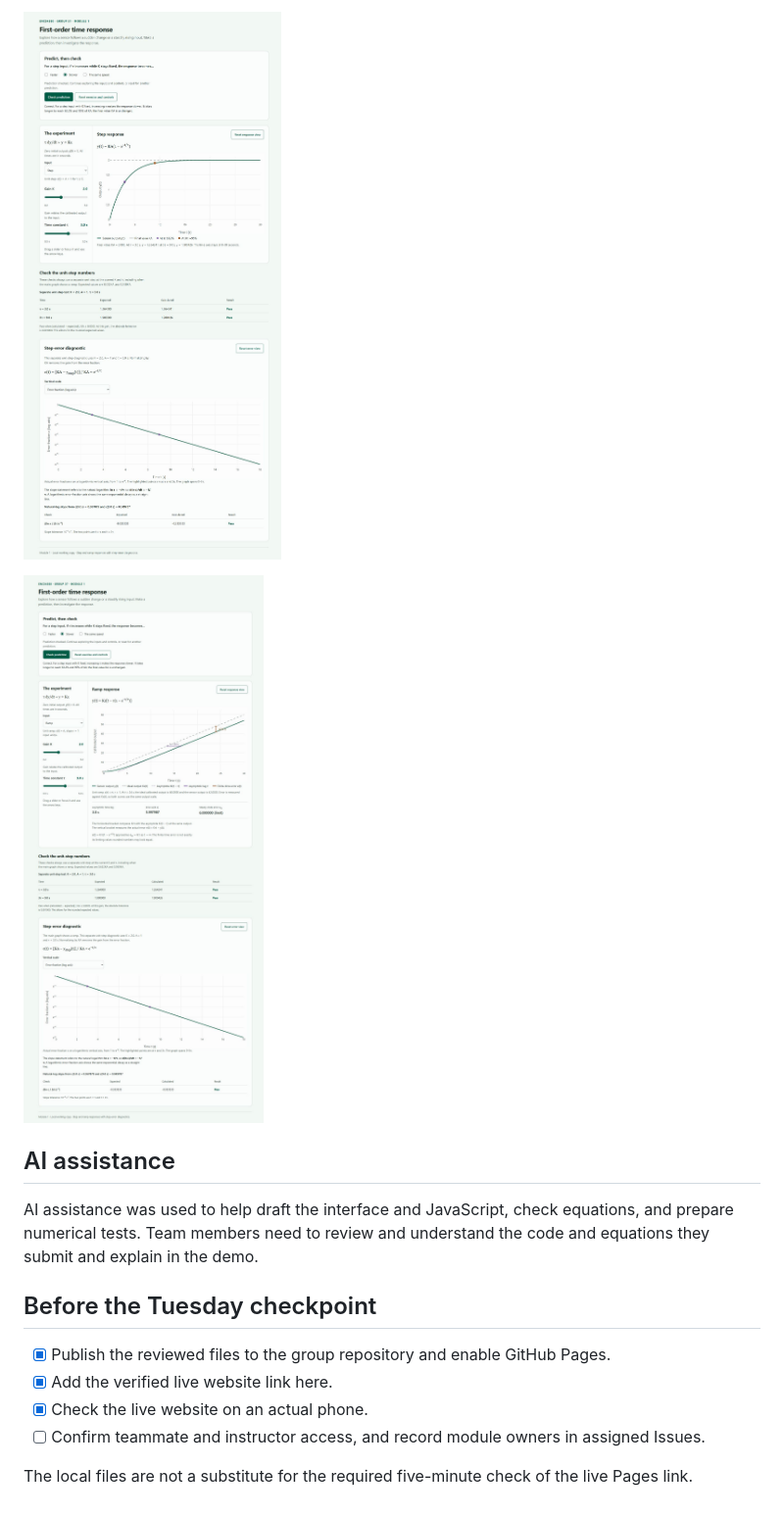
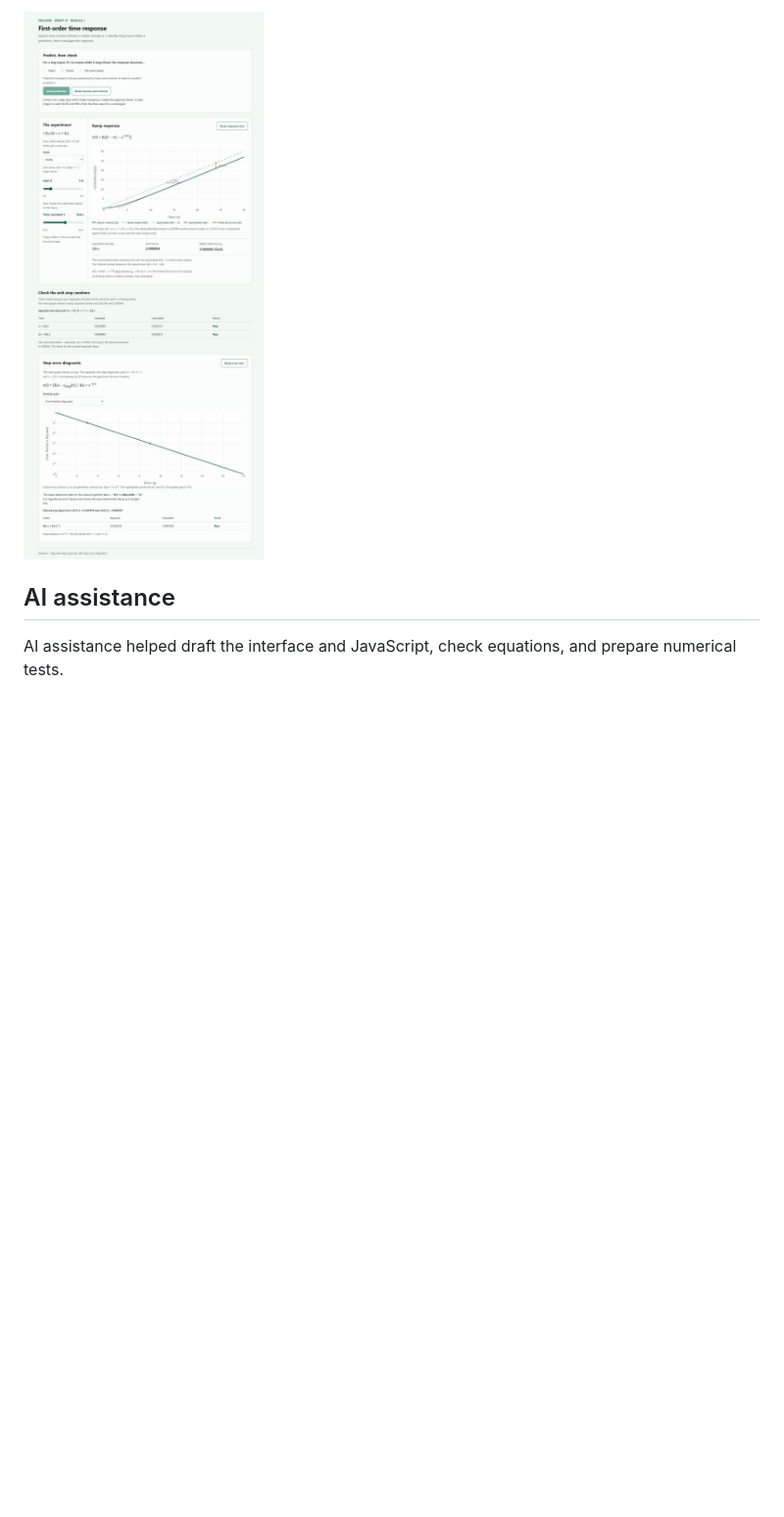
Before and after one commit to Mohammad-Sawafta/encs4380-dynamics-Group37, a Markdown page: README.md, the part around one of its changes. Shown at 98% size. Drawn GitHub-style; pictures changed too: docs/images/module1-ramp.jpg (added), docs/images/module1-ramp.png (deleted), docs/images/module1-step.png (deleted); blank space fills up the shorter version.

```diff
--- a/README.md
+++ b/README.md
@@ -102,17 +88,6 @@ Screenshots of the checked local implementation:
 
-![Step response and validation](docs/images/module1-step.png)
-
-![Ramp response, lag, and error](docs/images/module1-ramp.png)
+![Ramp response, lag, and error](docs/images/module1-ramp.jpg)
 
 ## AI assistance
 
-AI assistance was used to help draft the interface and JavaScript, check equations, and prepare numerical tests. Team members need to review and understand the code and equations they submit and explain in the demo.
-
-## Before the Tuesday checkpoint
-
-- [x] Publish the reviewed files to the group repository and enable GitHub Pages.
-- [x] Add the verified live website link here.
-- [x] Check the live website on an actual phone.
-- [ ] Confirm teammate and instructor access, and record module owners in assigned Issues.
-
-The local files are not a substitute for the required five-minute check of the live Pages link.
+AI assistance helped draft the interface and JavaScript, check equations, and prepare numerical tests.
```
Also changed, not shown: other parts of README.md (+15 -29 lines), docs/images/module1-preview.png (deleted), docs/images/module1-step.jpg (added), 6 other files.
